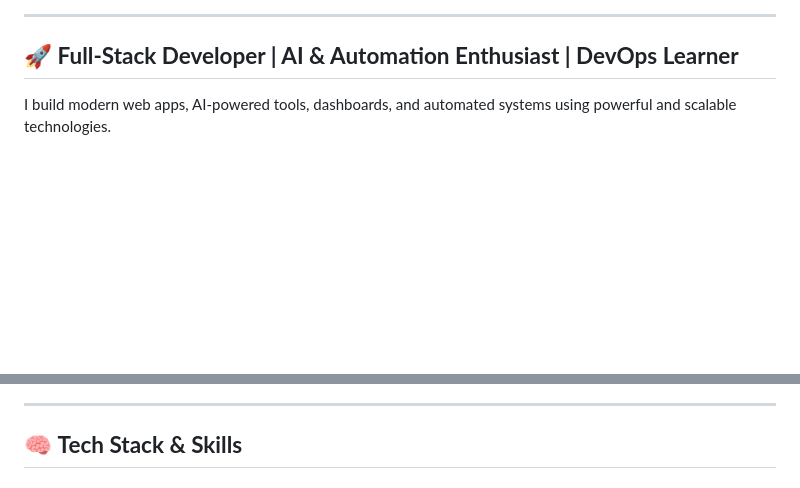
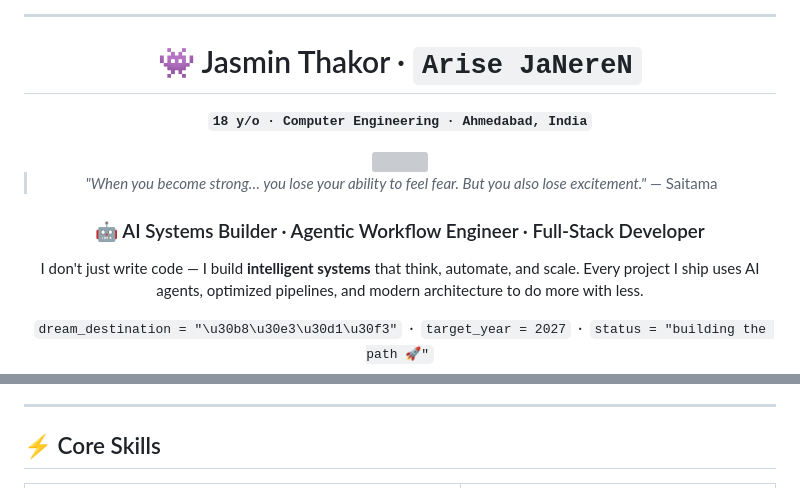
Before and after one commit to ErenYeager01001A/ErenYeager01001A, a Markdown page: README.md, 2 parts joined by grey strips. Drawn GitHub-style; blank space fills up the shorter version; grey boxes are pictures that could not be loaded.

```diff
--- a/README.md
+++ b/README.md
@@ -4,6 +13,21 @@
 
 ---
 
-## 🚀 **Full‑Stack Developer | AI & Automation Enthusiast | DevOps Learner**
+<div align="center">
 
-I build modern web apps, AI-powered tools, dashboards, and automated systems using powerful and scalable technologies.
+# 👾 Jasmin Thakor · `Arise JaNereN`
+
+**`18 y/o · Computer Engineering · Ahmedabad, India`**
+
+<img src="https://64.media.tumblr.com/1ef721453419808a851f9e971c5f11b9/tumblr_os0vd9nVA81ufj60ho1_500.gif" width="360" />
+
+> *"When you become strong… you lose your ability to feel fear. But you also lose excitement."* — Saitama
+
+### 🤖 AI Systems Builder · Agentic Workflow Engineer · Full-Stack Developer
+
+I don't just write code — I build **intelligent systems** that think, automate, and scale.
+Every project I ship uses AI agents, optimized pipelines, and modern architecture to do more with less.
+
+<!-- dream encoded: Japan 2027 -->
+`dream_destination = "\u30b8\u30e3\u30d1\u30f3"` &nbsp;·&nbsp; `target_year = 2027` &nbsp;·&nbsp; `status = "building the path 🚀"`
+
@@ -10,5 +35,5 @@ I build modern web apps, AI-powered tools, dashboards, and automated systems usi
 
 ---
 
-## 🧠 **Tech Stack & Skills**
+## ⚡ Core Skills
 
```
Also changed, not shown: other parts of README.md (+88 -141 lines).
